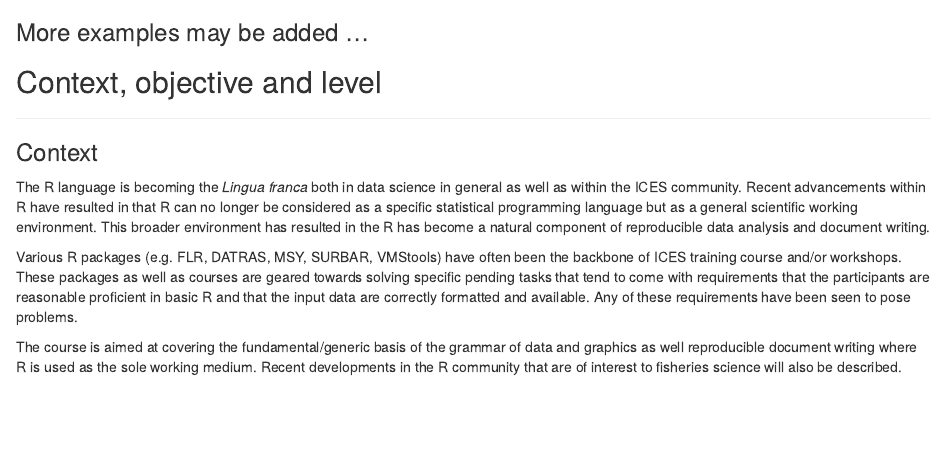
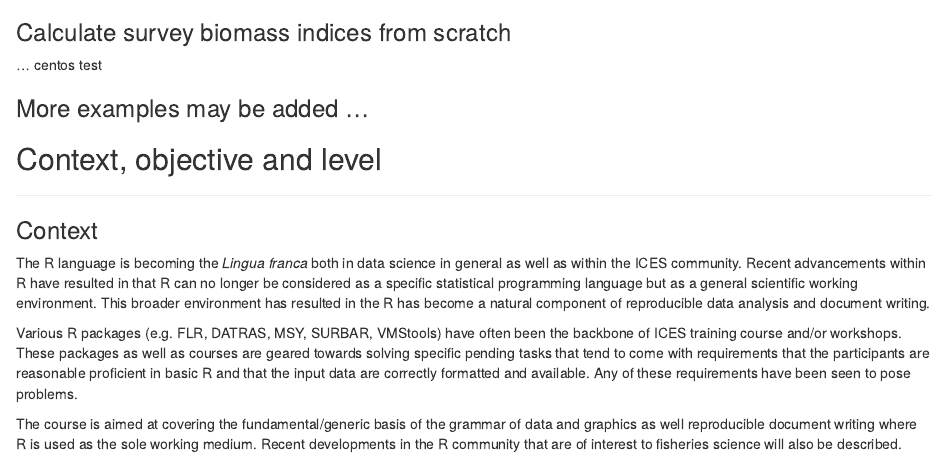
Before and after one commit to fishvice/tcrenv2016, an R Markdown document (README.Rmd): the page in a window 1100 px wide, from 4420 px down. Rendered offline with R 4.5, knitr and Pandoc, with nearby package versions; some code elsewhere in the file could not run offline.

Commit message:
centos computer update test

````diff
--- a/README.Rmd
+++ b/README.Rmd
@@ -218,6 +218,10 @@ ggmap(p) +
   labs(x = NULL, y = NULL)
 ```
 
+### Calculate survey biomass indices from scratch
+
+... centos test
+
 ### More examples may be added ...
 
 ## Context, objective and level
````
